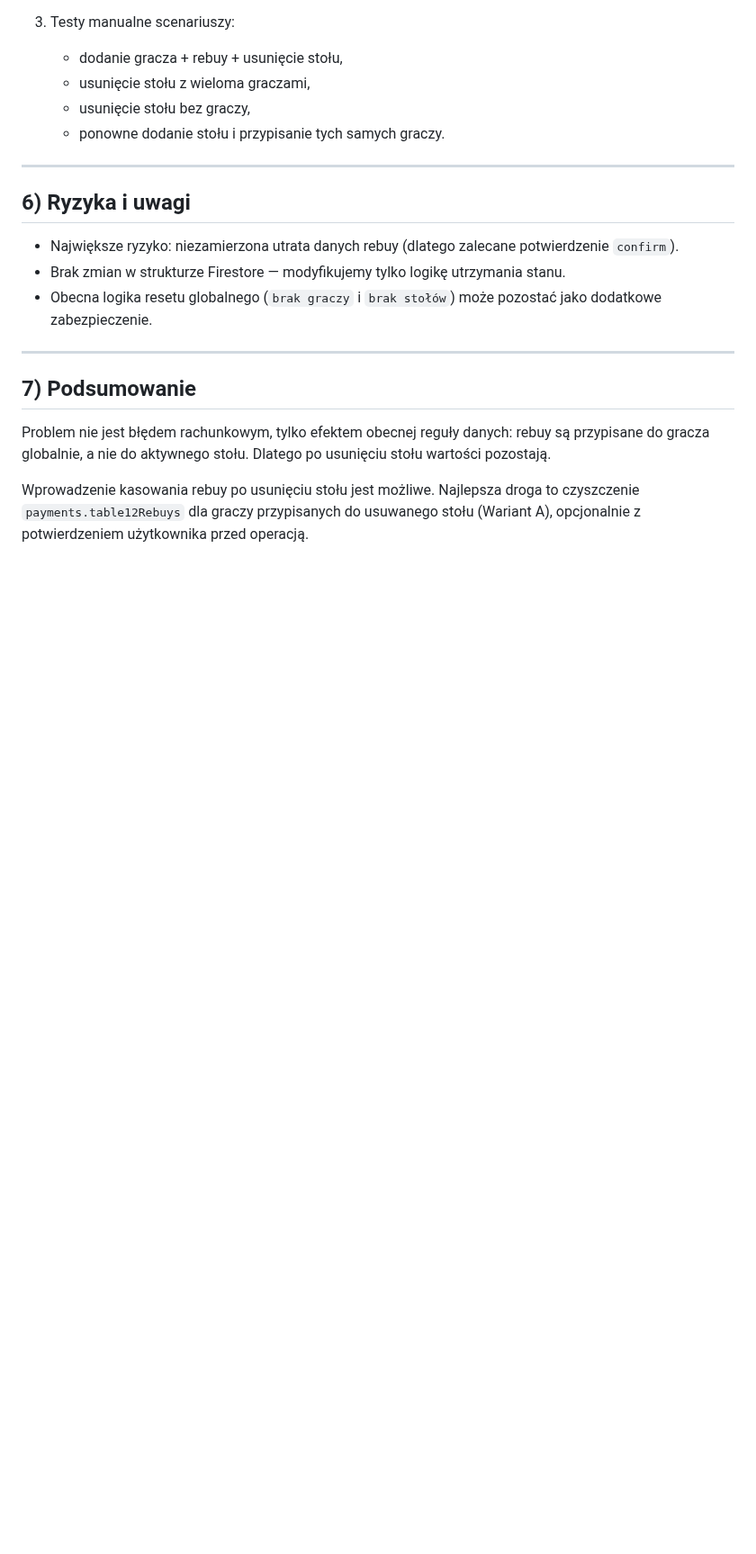
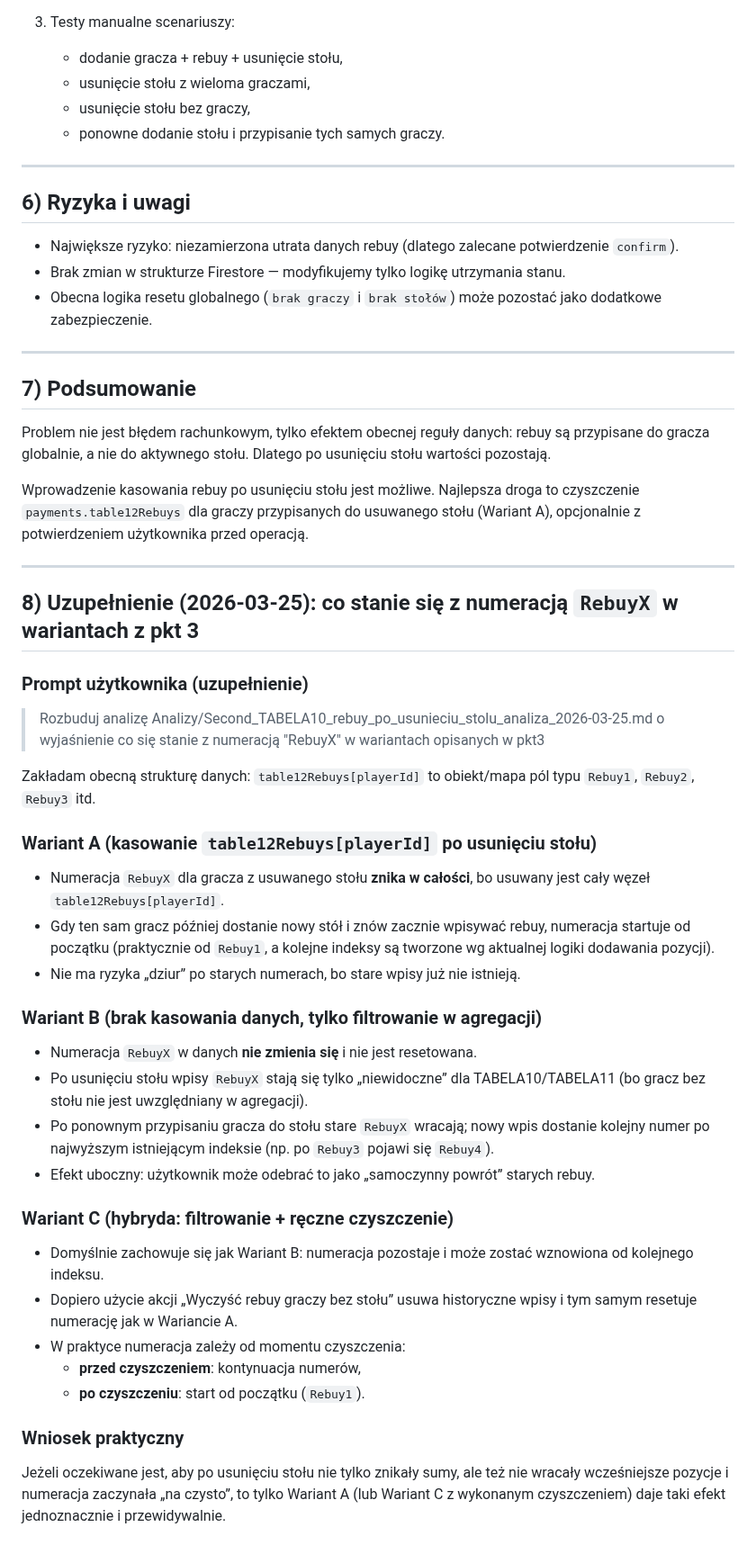
Before and after one commit to CuteLittleGoat/Karty, a Markdown page: Analizy/Second_TABELA10_rebuy_po_usunieciu_stolu_analiza_2026-03-25.md, the part around the change. Shown at 90% size. Drawn GitHub-style; blank space fills up the shorter version.

Commit message:
Rozszerz analizę o numerację RebuyX dla wariantów pkt 3

```diff
--- a/Analizy/Second_TABELA10_rebuy_po_usunieciu_stolu_analiza_2026-03-25.md
+++ b/Analizy/Second_TABELA10_rebuy_po_usunieciu_stolu_analiza_2026-03-25.md
@@ -135,3 +135,34 @@ Dodatkowo warto:
 Problem nie jest błędem rachunkowym, tylko efektem obecnej reguły danych: rebuy są przypisane do gracza globalnie, a nie do aktywnego stołu. Dlatego po usunięciu stołu wartości pozostają.
 
 Wprowadzenie kasowania rebuy po usunięciu stołu jest możliwe. Najlepsza droga to czyszczenie `payments.table12Rebuys` dla graczy przypisanych do usuwanego stołu (Wariant A), opcjonalnie z potwierdzeniem użytkownika przed operacją.
+
+---
+
+
+## 8) Uzupełnienie (2026-03-25): co stanie się z numeracją `RebuyX` w wariantach z pkt 3
+
+### Prompt użytkownika (uzupełnienie)
+> Rozbuduj analizę Analizy/Second_TABELA10_rebuy_po_usunieciu_stolu_analiza_2026-03-25.md o wyjaśnienie co się stanie z numeracją "RebuyX" w wariantach opisanych w pkt3
+
+Zakładam obecną strukturę danych: `table12Rebuys[playerId]` to obiekt/mapa pól typu `Rebuy1`, `Rebuy2`, `Rebuy3` itd.
+
+### Wariant A (kasowanie `table12Rebuys[playerId]` po usunięciu stołu)
+- Numeracja `RebuyX` dla gracza z usuwanego stołu **znika w całości**, bo usuwany jest cały węzeł `table12Rebuys[playerId]`.
+- Gdy ten sam gracz później dostanie nowy stół i znów zacznie wpisywać rebuy, numeracja startuje od początku (praktycznie od `Rebuy1`, a kolejne indeksy są tworzone wg aktualnej logiki dodawania pozycji).
+- Nie ma ryzyka „dziur” po starych numerach, bo stare wpisy już nie istnieją.
+
+### Wariant B (brak kasowania danych, tylko filtrowanie w agregacji)
+- Numeracja `RebuyX` w danych **nie zmienia się** i nie jest resetowana.
+- Po usunięciu stołu wpisy `RebuyX` stają się tylko „niewidoczne” dla TABELA10/TABELA11 (bo gracz bez stołu nie jest uwzględniany w agregacji).
+- Po ponownym przypisaniu gracza do stołu stare `RebuyX` wracają; nowy wpis dostanie kolejny numer po najwyższym istniejącym indeksie (np. po `Rebuy3` pojawi się `Rebuy4`).
+- Efekt uboczny: użytkownik może odebrać to jako „samoczynny powrót” starych rebuy.
+
+### Wariant C (hybryda: filtrowanie + ręczne czyszczenie)
+- Domyślnie zachowuje się jak Wariant B: numeracja pozostaje i może zostać wznowiona od kolejnego indeksu.
+- Dopiero użycie akcji „Wyczyść rebuy graczy bez stołu” usuwa historyczne wpisy i tym samym resetuje numerację jak w Wariancie A.
+- W praktyce numeracja zależy od momentu czyszczenia:
+  - **przed czyszczeniem**: kontynuacja numerów,
+  - **po czyszczeniu**: start od początku (`Rebuy1`).
+
+### Wniosek praktyczny
+Jeżeli oczekiwane jest, aby po usunięciu stołu nie tylko znikały sumy, ale też nie wracały wcześniejsze pozycje i numeracja zaczynała „na czysto”, to tylko Wariant A (lub Wariant C z wykonanym czyszczeniem) daje taki efekt jednoznacznie i przewidywalnie.
```
